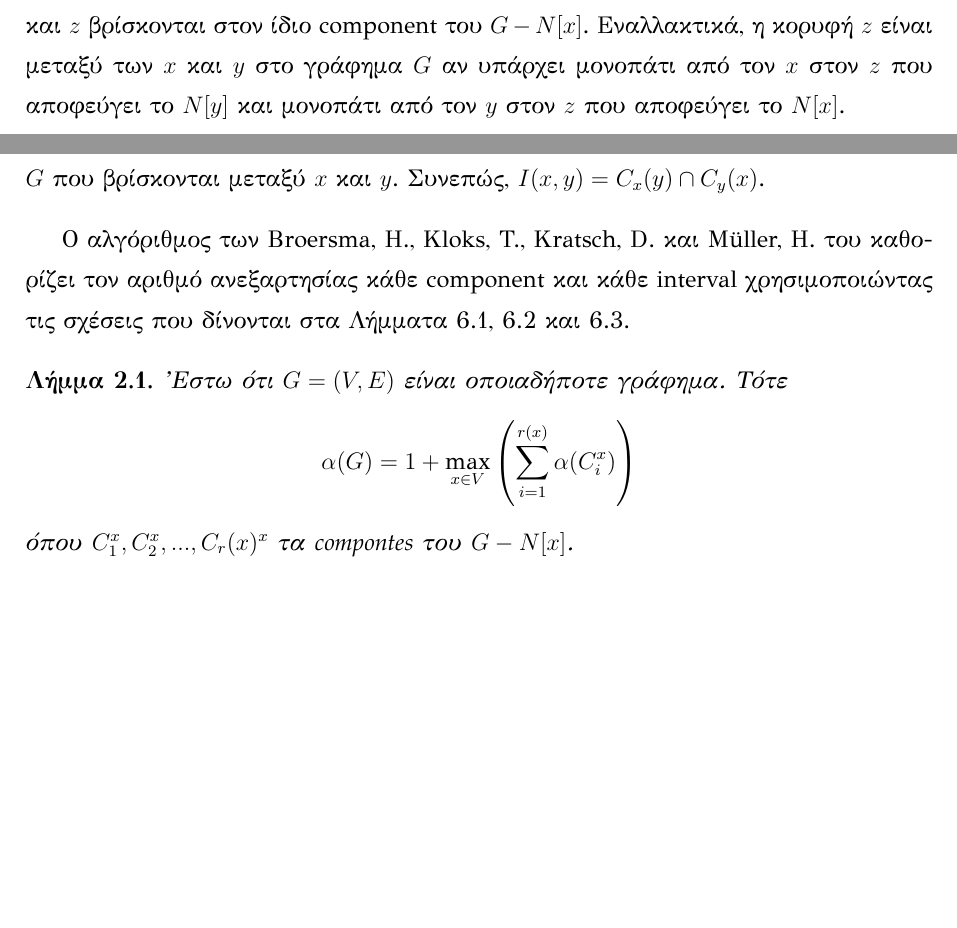
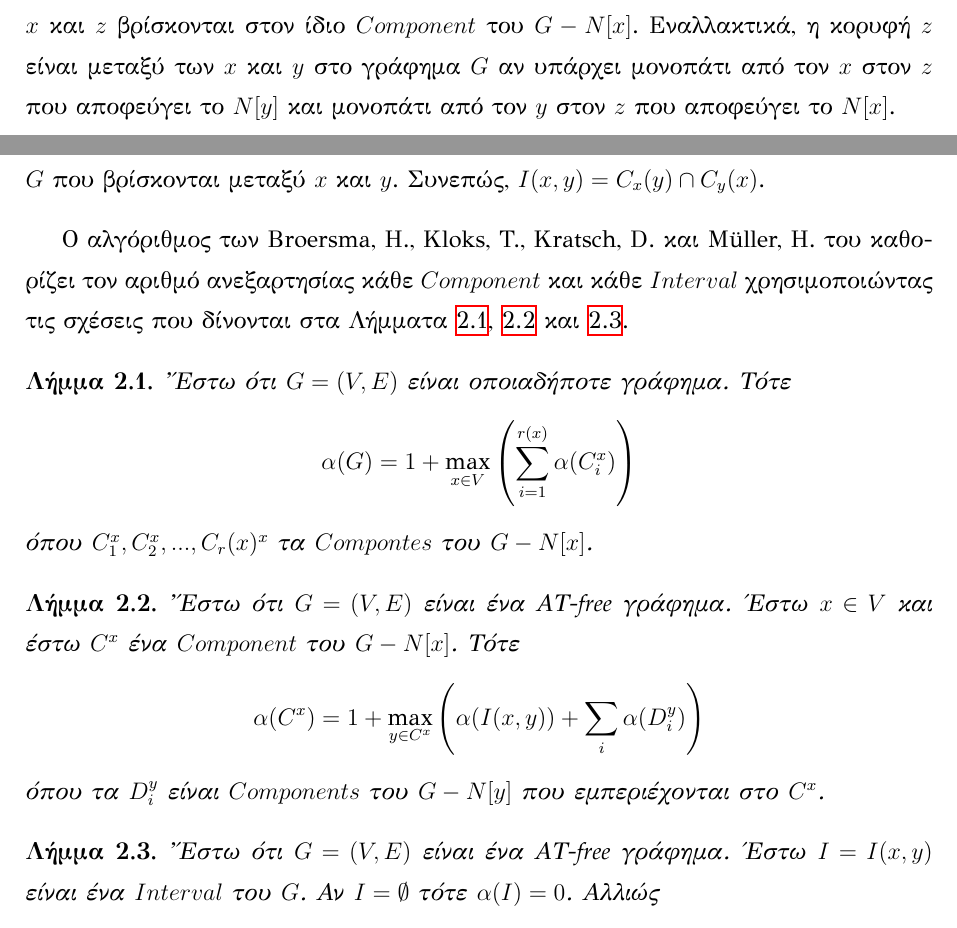
Before and after one commit to DimitrisSintos/AT-free_Thesis_Latex, a LaTeX thesis (main.tex, which reads Content/Chapter2.tex): two parts of page 12 of 15 before the commit and two parts of page 12 of 16 after it, joined at a grey line, cut so that both start at the same text, the shorter picture padded with empty space. Compiled offline with XeLaTeX.

Commit message:
chapter2 popopogress

```diff
--- a/Content/Chapter2.tex
+++ b/Content/Chapter2.tex
@@ -22,16 +22,25 @@ $n$ και τον αριθμό των ακμών με $m$.
 
 \begin{definition}
-	Μια κορυφή $z \in V \setminus \{x, y\}$ είναι μεταξύ των κορυφών $x$ και $y$ εάν οι $x$ και $z$ βρίσκονται στον ίδιο component του $G - N[x]$. Εναλλακτικά, η κορυφή $z$ είναι μεταξύ των $x$ και $y$ στο γράφημα $G$ αν υπάρχει μονοπάτι από τον $x$ στον $z$ που αποφεύγει το $N[y]$ και μονοπάτι από τον $y$ στον $z$ που αποφεύγει το $N[x]$.
+	Μια κορυφή $z \in V \setminus \{x, y\}$ είναι μεταξύ των κορυφών $x$ και $y$ εάν οι $x$ και $z$ βρίσκονται στον ίδιο $Component$ του $G - N[x]$. Εναλλακτικά, η κορυφή $z$ είναι μεταξύ των $x$ και $y$ στο γράφημα $G$ αν υπάρχει μονοπάτι από τον $x$ στον $z$ που αποφεύγει το $N[y]$ και μονοπάτι από τον $y$ στον $z$ που αποφεύγει το $N[x]$.
 \end{definition}
 
 \begin{definition}
 	Το διάστημα $I = I(x, y)$ του $G$ είναι το σύνολο όλων των κορυφών του $G$ που βρίσκονται μεταξύ $x$ και $y$. Συνεπώς, $I(x, y) = C_x(y) \cap C_y(x)$.
 \end{definition}
 
- Ο αλγόριθμος των Broersma, H., Kloks, T., Kratsch, D. και Müller, H. του καθορίζει τον αριθμό ανεξαρτησίας κάθε component και κάθε interval χρησιμοποιώντας τις σχέσεις που δίνονται στα Λήμματα 6.1, 6.2 και 6.3.
+ Ο αλγόριθμος των Broersma, H., Kloks, T., Kratsch, D. και Müller, H. του καθορίζει τον αριθμό ανεξαρτησίας κάθε $Component$ και κάθε $Interval$ χρησιμοποιώντας τις σχέσεις που δίνονται στα Λήμματα \ref{lemma6_1}, \ref{lemma6_2} και \ref{lemma6_3}.
 
  \begin{lemma}
- 	'Εστω ότι $G = (V,E)$ είναι οποιαδήποτε γράφημα.
- 	Τότε $$\alpha(G)=1+\max_{x\in V}\left(\sum_{i=1}^{r(x)}\alpha(C_i^x)\right)$$ όπου  $C_1^x, C_2^x,...,C_r(x)^x$ τα compontes του $G - N[x]$.
+ 	\label{lemma6_1}
+ 	'Έστω ότι $G = (V,E)$ είναι οποιαδήποτε γράφημα.
+ 	Τότε $$\alpha(G)=1+\max_{x\in V}\left(\sum_{i=1}^{r(x)}\alpha(C_i^x)\right)$$ όπου  $C_1^x, C_2^x,...,C_r(x)^x$ τα $Compontes$ του $G - N[x]$.
  \end{lemma}
 
+\begin{lemma}
+	\label{lemma6_2}
+		'Έστω ότι $G = (V,E)$ είναι ένα AT-free γράφημα. Έστω $x \in V$ και έστω $C^x$ ένα $Component$ του $G - N[x]$. Τότε $$\alpha(C^x)=1+\max_{y\in C^x}\left(\alpha(I(x,y))+\sum_{i}\alpha(D_i^y)\right)$$ όπου τα $D_i^y$ είναι $Components$ του $G - N[y]$ που εμπεριέχονται στο $C^x$.
+\end{lemma}
+
+\begin{lemma}
+	\label{lemma6_3}
+	'Έστω ότι $G = (V,E)$ είναι ένα AT-free γράφημα. Έστω $I = I(x,y)$ είναι ένα $Interval$ του $G$. Αν $I = \emptyset$ τότε $\alpha(I) = 0$. Αλλιώς $$\alpha(I)=1+\max_{s\in I}\left(\alpha(I(x,s))+\alpha(I(s,y))+\sum_{i}\alpha(C_i^s)\right)$$
@@ -37,0 +67,2 @@ $n$ και τον αριθμό των ακμών με $m$.
+	\end{algorithmic}
+\end{algorithm}
```
Also changed, not shown: main.pdf, Content/Chapter2.tex (30 more changed lines), 8 other files.
